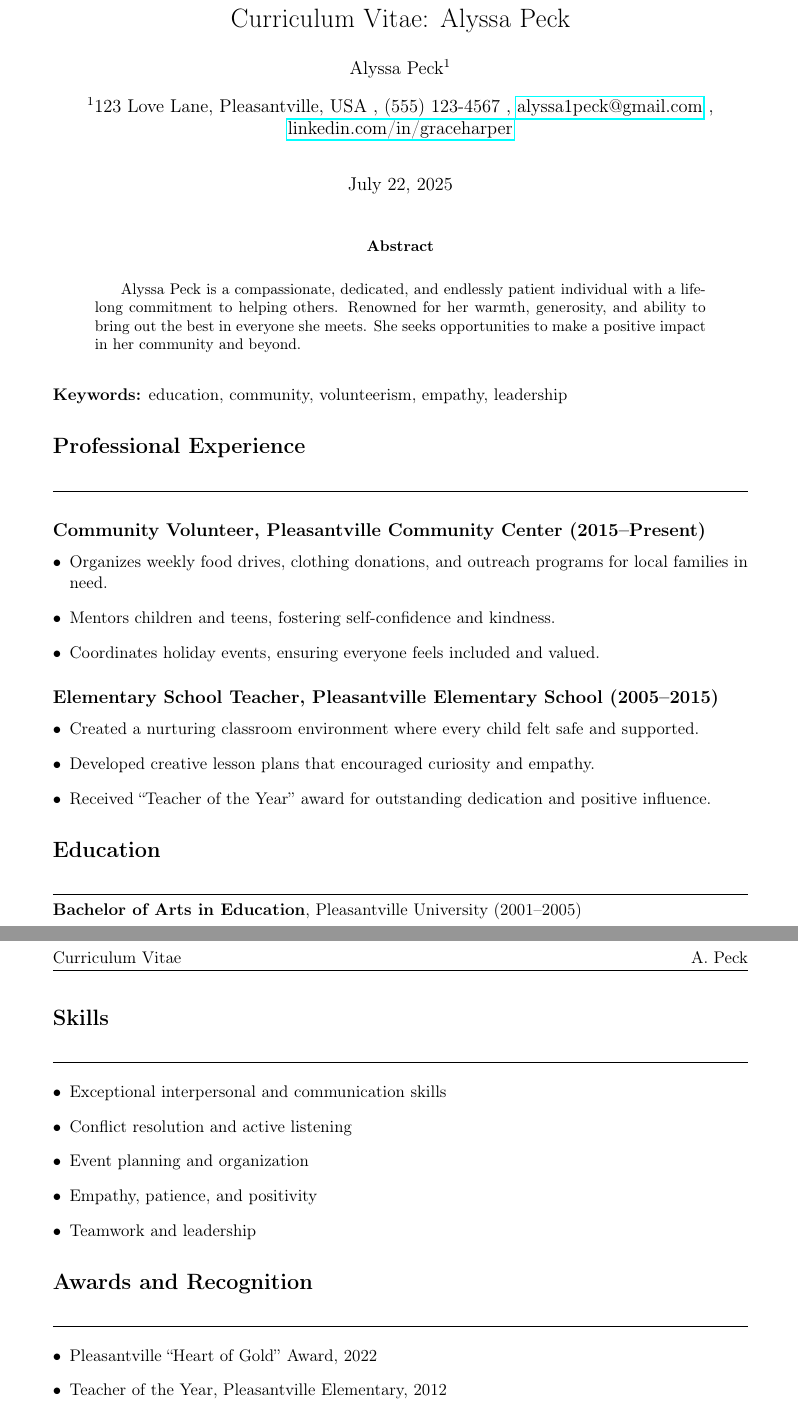
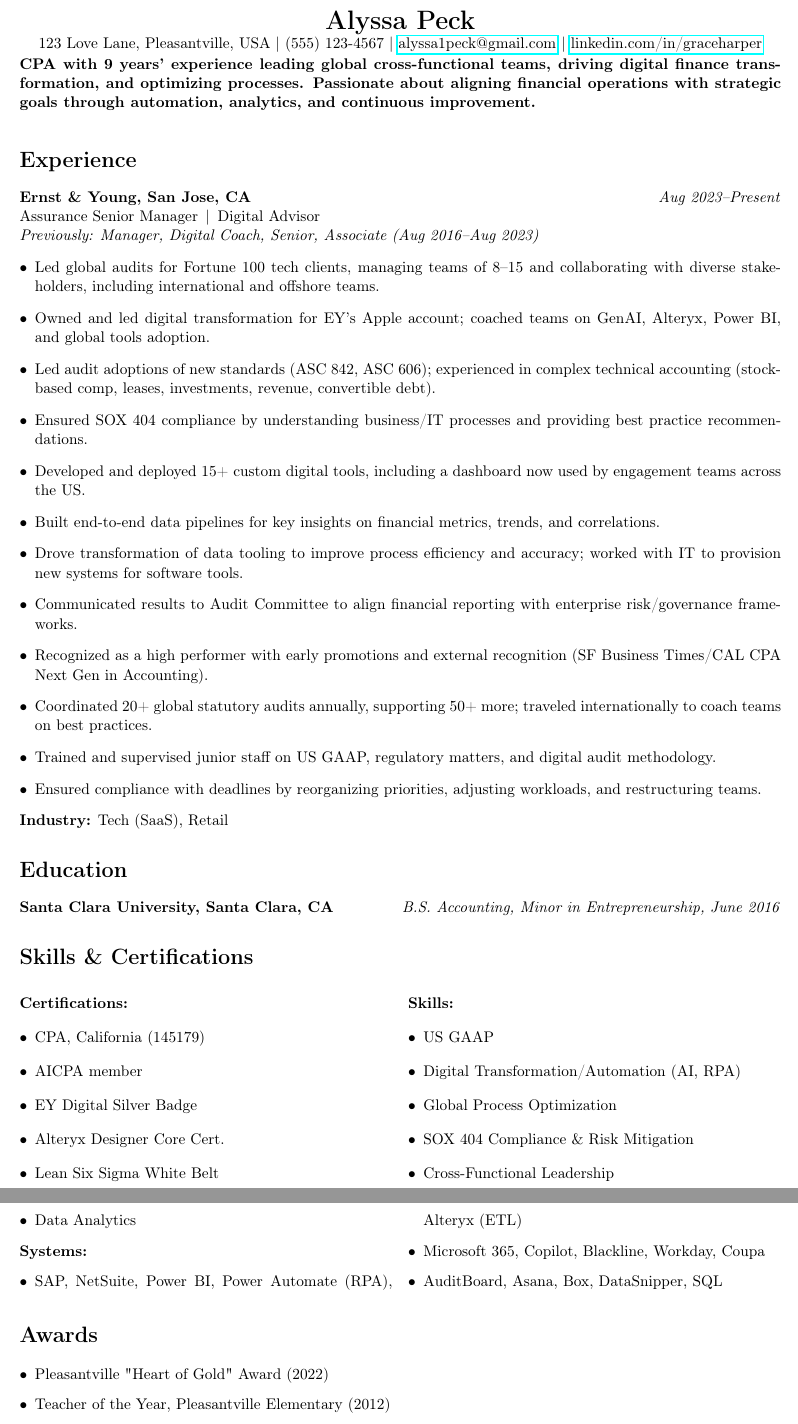
Before and after one commit to lyssapeck/resume, a LaTeX CV (alyssa_peck_resume.tex): two parts of pages 1 and 2 of 2, joined at a grey line, cut so that both start at the same text. Compiled offline with pdfLaTeX.

Commit message:
content updates with free boy's help

```diff
--- a/alyssa_peck_resume.tex
+++ b/alyssa_peck_resume.tex
@@ -15,3 +8,0 @@
-\rhead{A. Peck}
-\lhead{Curriculum Vitae}
-\cfoot{\thepage}
@@ -18,58 +14,79 @@
 
-\title{Curriculum Vitae: Alyssa Peck}
-\author[1]{Alyssa Peck}
-\affil[1]{123 Love Lane, Pleasantville, USA \\ (555) 123-4567 \\ \href{mailto:alyssa1peck@gmail.com}{alyssa1peck@gmail.com} \\ \href{https://linkedin.com/in/graceharper}{linkedin.com/in/graceharper}}
-\date{July 22, 2025}
+% Compact header
+\begin{document}
+\vspace*{-1.2cm}
+\begin{center}
+    {\LARGE \textbf{Alyssa Peck}} \\
+    123 Love Lane, Pleasantville, USA $\vert$ (555) 123-4567 $\vert$ \href{mailto:alyssa1peck@gmail.com}{alyssa1peck@gmail.com} $\vert$ \href{https://linkedin.com/in/graceharper}{linkedin.com/in/graceharper}
+\end{center}
+\vspace{-0.5em}
 
-\begin{document}
+% Summary
+\textbf{CPA with 9 years' experience leading global cross-functional teams, driving digital finance transformation, and optimizing processes. Passionate about aligning financial operations with strategic goals through automation, analytics, and continuous improvement.}
+\vspace{0.5em}
 
-\maketitle
+% --- Experience ---
+\section*{Experience}
+\textbf{Ernst \& Young, San Jose, CA} \hfill \textit{Aug 2023--Present}\\
+Assurance Senior Manager \,\textbar\, Digital Advisor\\
+\textit{Previously: Manager, Digital Coach, Senior, Associate (Aug 2016--Aug 2023)}
+\begin{itemize}[leftmargin=*, itemsep=0.2em, topsep=0.2em]
+    \item Led global audits for Fortune 100 tech clients, managing teams of 8--15 and collaborating with diverse stakeholders, including international and offshore teams.
+    \item Owned and led digital transformation for EY's Apple account; coached teams on GenAI, Alteryx, Power BI, and global tools adoption.
+    \item Led audit adoptions of new standards (ASC 842, ASC 606); experienced in complex technical accounting (stock-based comp, leases, investments, revenue, convertible debt).
+    \item Ensured SOX 404 compliance by understanding business/IT processes and providing best practice recommendations.
+    \item Developed and deployed 15+ custom digital tools, including a dashboard now used by engagement teams across the US.
+    \item Built end-to-end data pipelines for key insights on financial metrics, trends, and correlations.
+    \item Drove transformation of data tooling to improve process efficiency and accuracy; worked with IT to provision new systems for software tools.
+    \item Communicated results to Audit Committee to align financial reporting with enterprise risk/governance frameworks.
+    \item Recognized as a high performer with early promotions and external recognition (SF Business Times/CAL CPA Next Gen in Accounting).
+    \item Coordinated 20+ global statutory audits annually, supporting 50+ more; traveled internationally to coach teams on best practices.
+    \item Trained and supervised junior staff on US GAAP, regulatory matters, and digital audit methodology.
+    \item Ensured compliance with deadlines by reorganizing priorities, adjusting workloads, and restructuring teams.
+\end{itemize}
+\textbf{Industry:} Tech (SaaS), Retail
 
-\begin{abstract}
-Alyssa Peck is a compassionate, dedicated, and endlessly patient individual with a lifelong commitment to helping others. Renowned for her warmth, generosity, and ability to bring out the best in everyone she meets. She seeks opportunities to make a positive impact in her community and beyond.
-\end{abstract}
+% --- Education ---
+\section*{Education}
+\textbf{Santa Clara University, Santa Clara, CA} \hfill \textit{B.S. Accounting, Minor in Entrepreneurship, June 2016}
 
-\vspace{1em}
-\noindent\textbf{Keywords:} education, community, volunteerism, empathy, leadership
-
-
-% Unnumbered sections and horizontal rules for dividing lines
-\section*{Professional Experience}
-\noindent\rule{\textwidth}{0.4pt}
-\subsection*{Community Volunteer, Pleasantville Community Center (2015--Present)}
-\begin{itemize}[leftmargin=*]
-    \item Organizes weekly food drives, clothing donations, and outreach programs for local families in need.
-    \item Mentors children and teens, fostering self-confidence and kindness.
-    \item Coordinates holiday events, ensuring everyone feels included and valued.
+% --- Skills & Certifications ---
+\section*{Skills \& Certifications}
+\begin{multicols}{2}
+\textbf{Certifications:}
+\begin{itemize}[leftmargin=*, itemsep=0.1em, topsep=0.1em]
+    \item CPA, California (145179)
+    \item AICPA member
+    \item EY Digital Silver Badge
+    \item Alteryx Designer Core Cert.
+    \item Lean Six Sigma White Belt
 \end{itemize}
 
-\subsection*{Elementary School Teacher, Pleasantville Elementary School (2005--2015)}
-\begin{itemize}[leftmargin=*]
-    \item Created a nurturing classroom environment where every child felt safe and supported.
-    \item Developed creative lesson plans that encouraged curiosity and empathy.
-    \item Received ``Teacher of the Year'' award for outstanding dedication and positive influence.
+\textbf{Skills:}
+\begin{itemize}[leftmargin=*, itemsep=0.1em, topsep=0.1em]
+    \item US GAAP
+    \item Digital Transformation/Automation (AI, RPA)
+    \item Global Process Optimization
+    \item SOX 404 Compliance \& Risk Mitigation
+    \item Cross-Functional Leadership
+    \item Data Analytics
 \end{itemize}
 
-\section*{Education}
-\noindent\rule{\textwidth}{0.4pt}
-\textbf{Bachelor of Arts in Education}, Pleasantville University (2001--2005)
+\textbf{Systems:}
+\begin{itemize}[leftmargin=*, itemsep=0.1em, topsep=0.1em]
+    \item SAP, NetSuite, Power BI, Power Automate (RPA), Alteryx (ETL)
+    \item Microsoft 365, Copilot, Blackline, Workday, Coupa
+    \item AuditBoard, Asana, Box, DataSnipper, SQL
+\end{itemize}
+\end{multicols}
 
-\section*{Skills}
-\noindent\rule{\textwidth}{0.4pt}
-\begin{itemize}[leftmargin=*]
-    \item Exceptional interpersonal and communication skills
-    \item Conflict resolution and active listening
-    \item Event planning and organization
-    \item Empathy, patience, and positivity
-    \item Teamwork and leadership
+% --- Awards ---
+\section*{Awards}
+\begin{itemize}[leftmargin=*, itemsep=0.1em, topsep=0.1em]
+    \item Pleasantville "Heart of Gold" Award (2022)
+    \item Teacher of the Year, Pleasantville Elementary (2012)
+    \item Volunteer of the Month, Pleasantville Community Center (multiple years)
 \end{itemize}
 
-\section*{Awards and Recognition}
-\noindent\rule{\textwidth}{0.4pt}
-\begin{itemize}[leftmargin=*]
-    \item Pleasantville ``Heart of Gold'' Award, 2022
-    \item Teacher of the Year, Pleasantville Elementary, 2012
-    \item Volunteer of the Month, Pleasantville Community Center, multiple years
-\end{itemize}
-
+% --- References ---
 \section*{References}
```
Also changed, not shown: raw.txt (added, +32 -0 lines), alyssa_peck_resume.pdf, alyssa_peck_resume.tex (16 more changed lines).
